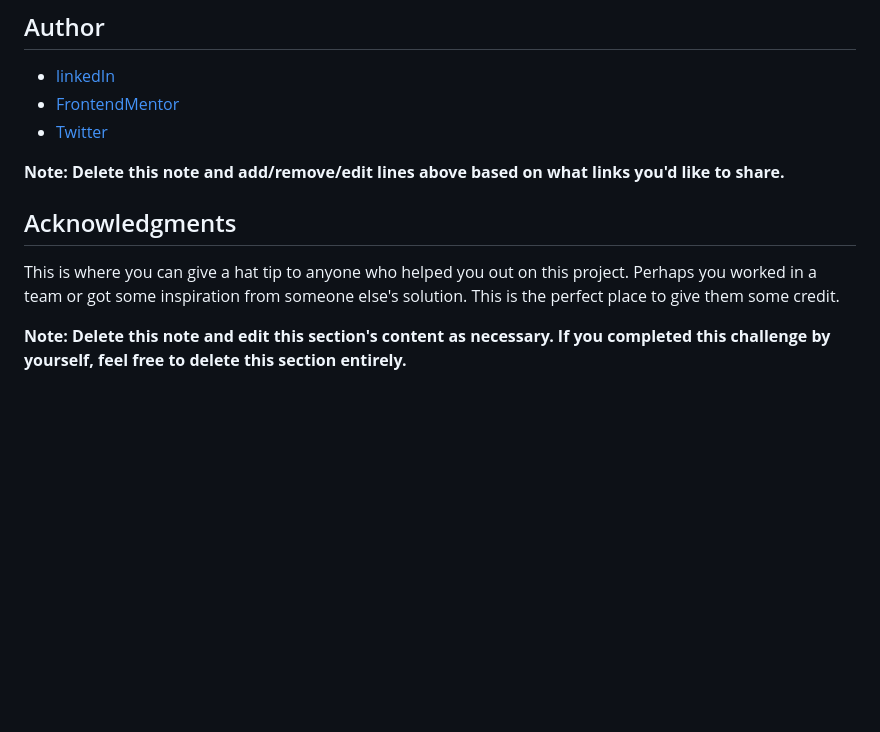
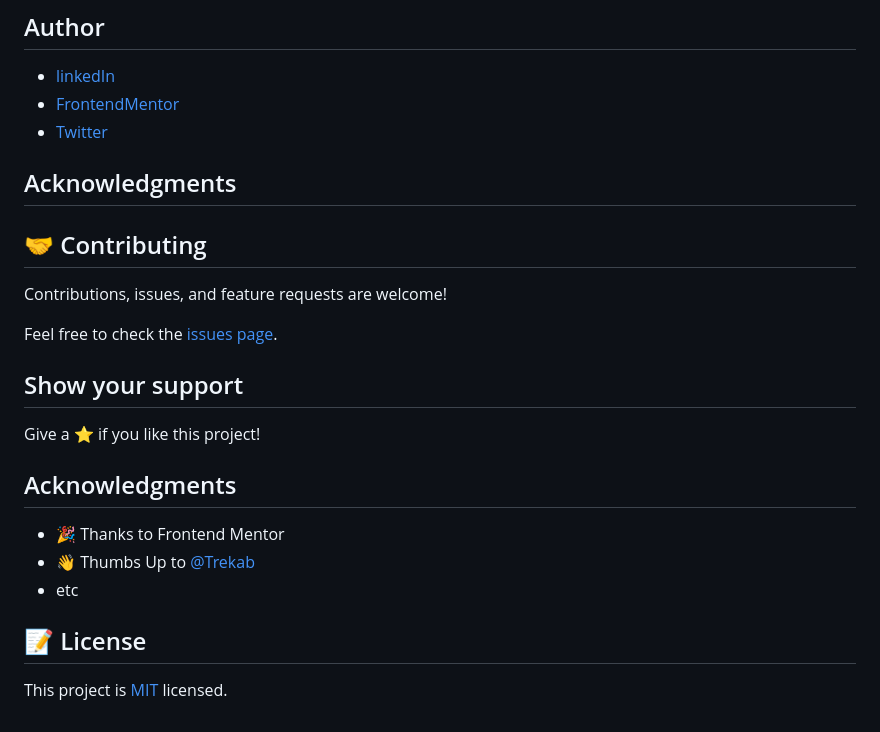
Before and after one commit to Have-Samuel/expenses-chart-component, a Markdown page: README.md, the part around the change. Drawn GitHub-style; blank space fills up the shorter version.

Commit message:
Acknowledgments

```diff
--- a/README.md
+++ b/README.md
@@ -142,10 +142,23 @@ const config = {
 - [FrontendMentor](https://www.frontendmentor.io/profile/Have-Samuel)
 - [Twitter](https://twitter.com/samhave)
 
-**Note: Delete this note and add/remove/edit lines above based on what links you'd like to share.**
-
 ## Acknowledgments
 
-This is where you can give a hat tip to anyone who helped you out on this project. Perhaps you worked in a team or got some inspiration from someone else's solution. This is the perfect place to give them some credit.
+## 🤝 Contributing
 
-**Note: Delete this note and edit this section's content as necessary. If you completed this challenge by yourself, feel free to delete this section entirely.**
+Contributions, issues, and feature requests are welcome!
+
+Feel free to check the [issues page](https://github.com/Have-Samuel/expenses-chart-component/issues).
+
+## Show your support
+
+Give a ⭐️ if you like this project!
+## Acknowledgments
+
+- 🎉 Thanks to Frontend Mentor
+- 👋 Thumbs Up to [@Trekab](https://github.com/trekab)
+- etc
+
+## 📝 License
+
+This project is [MIT](./MIT.md) licensed.
```
